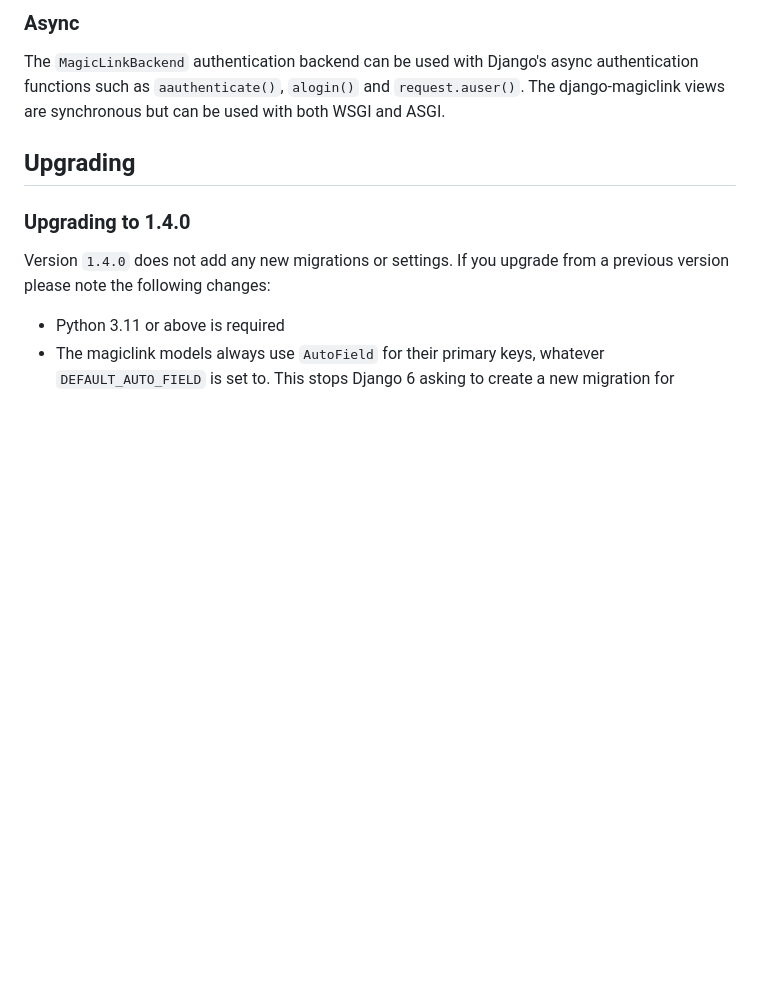
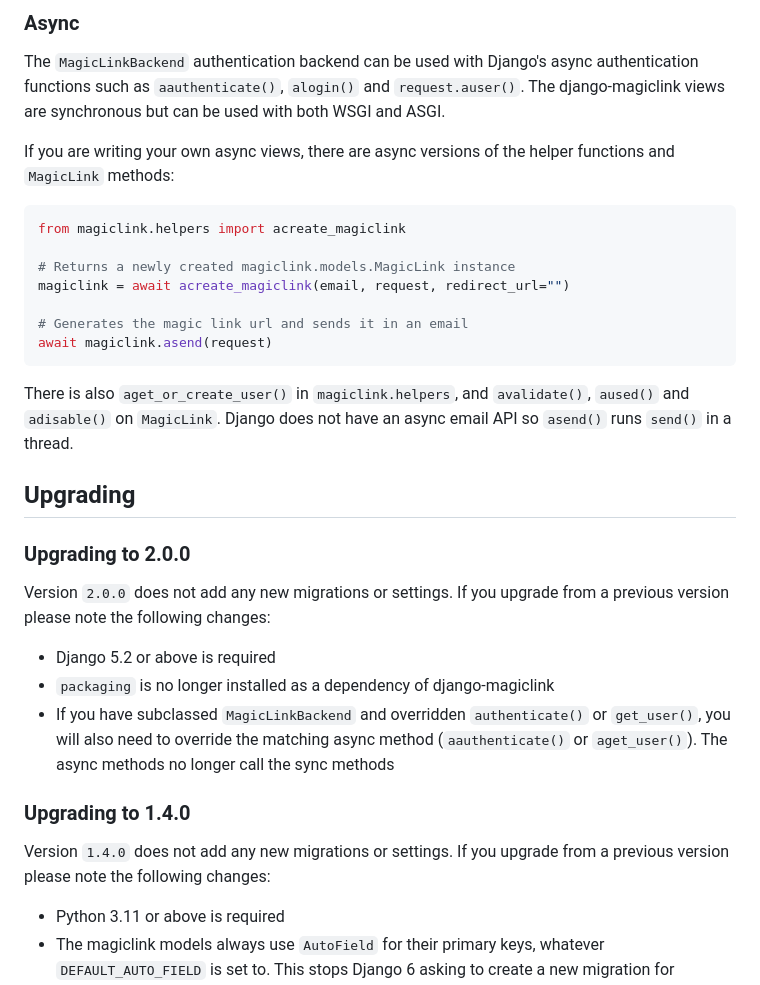
Before and after one commit to pyepye/django-magiclink, a Markdown page: README.md, the part around the change. GitHub-like rendering; blank space fills up the shorter version.

Commit message:
Document async helpers and upgrading to 2.0.0

````diff
--- a/README.md
+++ b/README.md
@@ -448,8 +448,30 @@ MAGICLINK_LOGIN_VERIFY_URL = "custom_login_verify"
 
 The `MagicLinkBackend` authentication backend can be used with Django's async authentication functions such as `aauthenticate()`, `alogin()` and `request.auser()`. The django-magiclink views are synchronous but can be used with both WSGI and ASGI.
 
+If you are writing your own async views, there are async versions of the helper functions and `MagicLink` methods:
+
+```python
+from magiclink.helpers import acreate_magiclink
+
+# Returns a newly created magiclink.models.MagicLink instance
+magiclink = await acreate_magiclink(email, request, redirect_url="")
+
+# Generates the magic link url and sends it in an email
+await magiclink.asend(request)
+```
+
+There is also `aget_or_create_user()` in `magiclink.helpers`, and `avalidate()`, `aused()` and `adisable()` on `MagicLink`. Django does not have an async email API so `asend()` runs `send()` in a thread.
+
 
 ## Upgrading
+
+### Upgrading to 2.0.0
+
+Version `2.0.0` does not add any new migrations or settings. If you upgrade from a previous version please note the following changes:
+
+* Django 5.2 or above is required
+* `packaging` is no longer installed as a dependency of django-magiclink
+* If you have subclassed `MagicLinkBackend` and overridden `authenticate()` or `get_user()`, you will also need to override the matching async method (`aauthenticate()` or `aget_user()`). The async methods no longer call the sync methods
 
 ### Upgrading to 1.4.0
 
````
